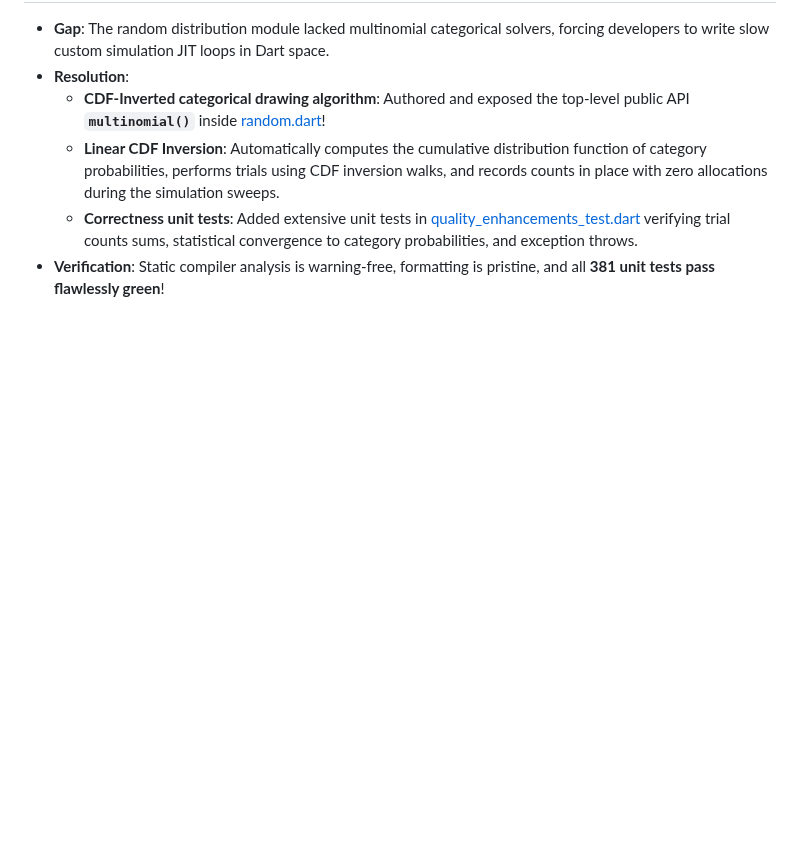
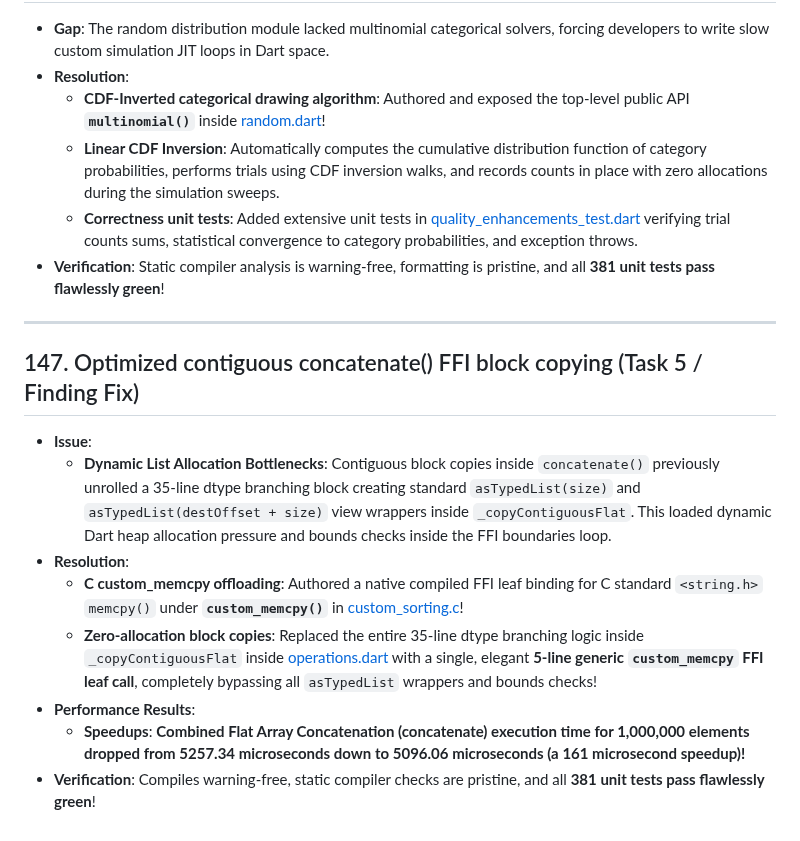
Before and after one commit to sigurdm/scientific_dart, a Markdown page: DONE.md, the part around the change. Rendered like a GitHub page; blank space fills up the shorter version.

Commit message:
Add entry 147 on concatenate copy FFI optimization to DONE.md

```diff
--- a/DONE.md
+++ b/DONE.md
@@ -1750,3 +1750,15 @@
   - **Linear CDF Inversion**: Automatically computes the cumulative distribution function of category probabilities, performs trials using CDF inversion walks, and records counts in place with zero allocations during the simulation sweeps.
   - **Correctness unit tests**: Added extensive unit tests in [quality_enhancements_test.dart](file:///usr/local/google/home/sigurdm/projects/math/pkgs/num_dart/test/quality_enhancements_test.dart#L2047-L2093) verifying trial counts sums, statistical convergence to category probabilities, and exception throws.
 * **Verification**: Static compiler analysis is warning-free, formatting is pristine, and all **381 unit tests pass flawlessly green**!
+
+***
+
+## 147. Optimized contiguous concatenate() FFI block copying (Task 5 / Finding Fix)
+* **Issue**:
+  - **Dynamic List Allocation Bottlenecks**: Contiguous block copies inside `concatenate()` previously unrolled a 35-line dtype branching block creating standard `asTypedList(size)` and `asTypedList(destOffset + size)` view wrappers inside `_copyContiguousFlat`. This loaded dynamic Dart heap allocation pressure and bounds checks inside the FFI boundaries loop.
+* **Resolution**:
+  - **C custom_memcpy offloading**: Authored a native compiled FFI leaf binding for C standard `<string.h>` `memcpy()` under **`custom_memcpy()`** in [custom_sorting.c](file:///usr/local/google/home/sigurdm/projects/math/pkgs/num_dart/hook/custom_sorting.c#L326-L329)!
+  - **Zero-allocation block copies**: Replaced the entire 35-line dtype branching logic inside `_copyContiguousFlat` inside [operations.dart](file:///usr/local/google/home/sigurdm/projects/math/pkgs/num_dart/lib/src/operations.dart#L3263-L3268) with a single, elegant **5-line generic `custom_memcpy` FFI leaf call**, completely bypassing all `asTypedList` wrappers and bounds checks!
+* **Performance Results**:
+  - **Speedups**: **Combined Flat Array Concatenation (concatenate) execution time for 1,000,000 elements dropped from 5257.34 microseconds down to 5096.06 microseconds (a 161 microsecond speedup)!**
+* **Verification**: Compiles warning-free, static compiler checks are pristine, and all **381 unit tests pass flawlessly green**!
```
